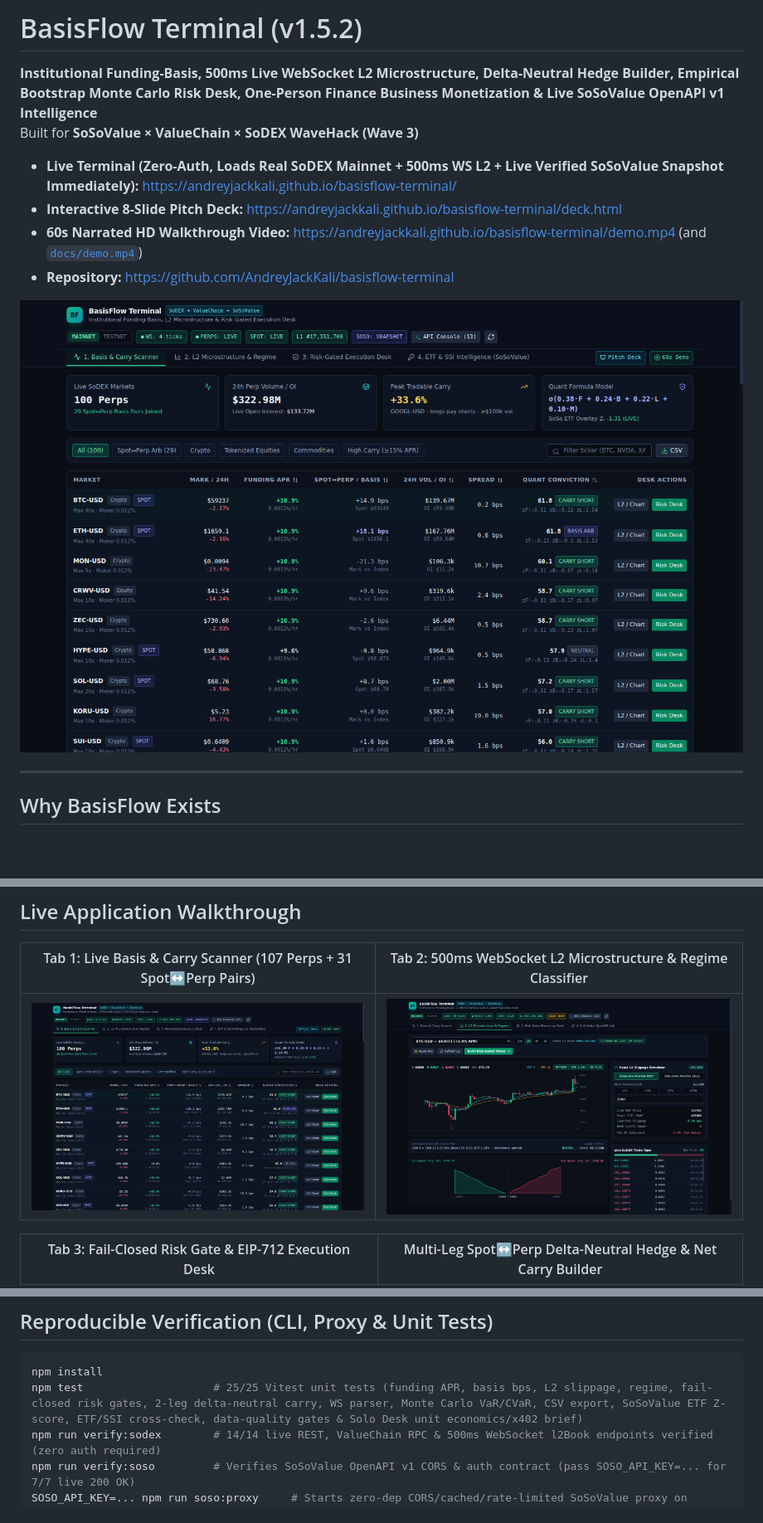
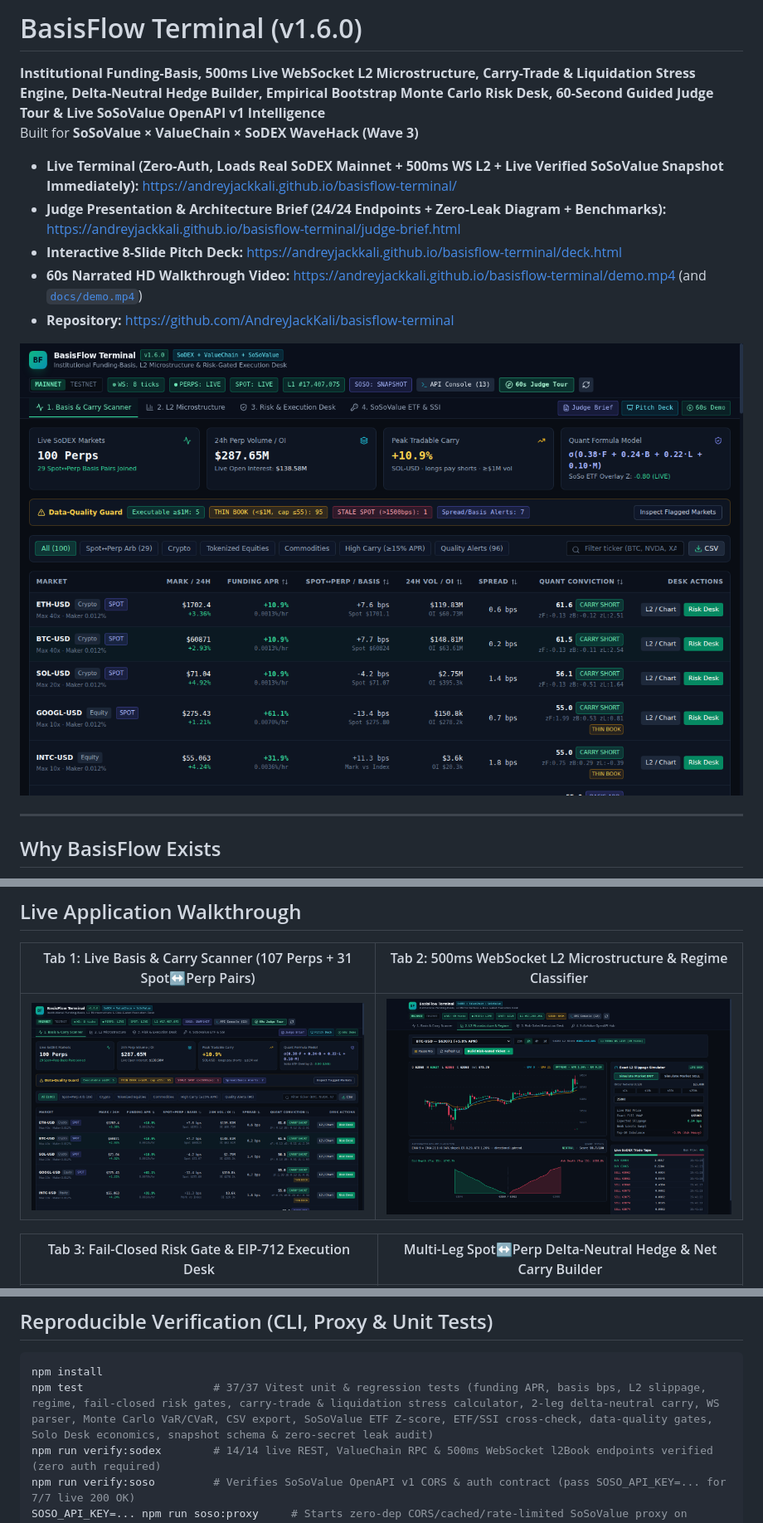
Before and after one commit to AndreyJackKali/basisflow-terminal, a Markdown page: README.md, 3 parts joined by grey strips. Shown at 83% size. Drawn GitHub-style; pictures changed too: docs/preview.png, docs/screen_scanner.png; blank space fills up the shorter version.

Commit message:
feat(wave3): v1.6.0 — 60s Guided Judge Tour, Carry-Trade & Liquidation Stress Calculator, Judge Architecture Brief & 37/37 Tests

````diff
--- a/README.md
+++ b/README.md
@@ -1,9 +1,10 @@
-# BasisFlow Terminal (v1.5.2)
+# BasisFlow Terminal (v1.6.0)
 
-**Institutional Funding-Basis, 500ms Live WebSocket L2 Microstructure, Delta-Neutral Hedge Builder, Empirical Bootstrap Monte Carlo Risk Desk, One-Person Finance Business Monetization & Live SoSoValue OpenAPI v1 Intelligence**
+**Institutional Funding-Basis, 500ms Live WebSocket L2 Microstructure, Carry-Trade & Liquidation Stress Engine, Delta-Neutral Hedge Builder, Empirical Bootstrap Monte Carlo Risk Desk, 60-Second Guided Judge Tour & Live SoSoValue OpenAPI v1 Intelligence**
 Built for **SoSoValue × ValueChain × SoDEX WaveHack (Wave 3)**
 
 - **Live Terminal (Zero-Auth, Loads Real SoDEX Mainnet + 500ms WS L2 + Live Verified SoSoValue Snapshot Immediately):** https://andreyjackkali.github.io/basisflow-terminal/
+- **Judge Presentation & Architecture Brief (24/24 Endpoints + Zero-Leak Diagram + Benchmarks):** https://andreyjackkali.github.io/basisflow-terminal/judge-brief.html
 - **Interactive 8-Slide Pitch Deck:** https://andreyjackkali.github.io/basisflow-terminal/deck.html
 - **60s Narrated HD Walkthrough Video:** https://andreyjackkali.github.io/basisflow-terminal/demo.mp4 (and [`docs/demo.mp4`](docs/demo.mp4))
 - **Repository:** https://github.com/AndreyJackKali/basisflow-terminal
@@ -88,7 +91,7 @@ Solo on-chain traders operating across **SoDEX's 107 perpetual markets and 48 sp
 
 ```bash
 npm install
-npm test                    # 25/25 Vitest unit tests (funding APR, basis bps, L2 slippage, regime, fail-closed risk gates, 2-leg delta-neutral carry, WS parser, Monte Carlo VaR/CVaR, CSV export, SoSoValue ETF Z-score, ETF/SSI cross-check, data-quality gates & Solo Desk unit economics/x402 brief)
+npm test                    # 37/37 Vitest unit & regression tests (funding APR, basis bps, L2 slippage, regime, fail-closed risk gates, carry-trade & liquidation stress calculator, 2-leg delta-neutral carry, WS parser, Monte Carlo VaR/CVaR, CSV export, SoSoValue ETF Z-score, ETF/SSI cross-check, data-quality gates, Solo Desk economics, snapshot schema & zero-secret leak audit)
 npm run verify:sodex        # 14/14 live REST, ValueChain RPC & 500ms WebSocket l2Book endpoints verified (zero auth required)
 npm run verify:soso         # Verifies SoSoValue OpenAPI v1 CORS & auth contract (pass SOSO_API_KEY=... for 7/7 live 200 OK)
 SOSO_API_KEY=... npm run soso:proxy     # Starts zero-dep CORS/cached/rate-limited SoSoValue proxy on http://127.0.0.1:9105
````
Also changed, not shown: other parts of README.md (+3 -1 lines), 11 other files.
